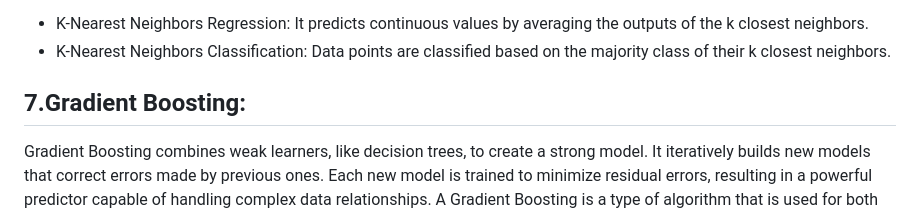
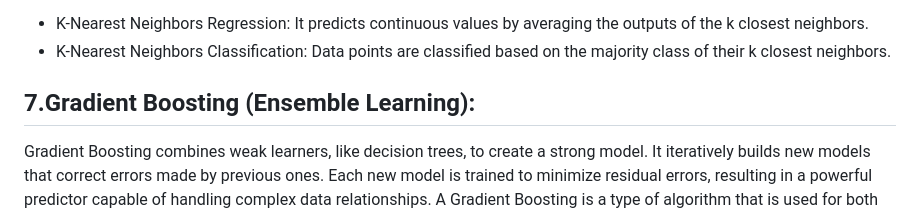
Before and after one commit to abhimanoj4423/ML-Algorithm-mathematical-and-geometric-intuition, a Markdown page: Supervised Learning/readme.md, the part around the change. Rendered like a GitHub page.

```diff
--- a/Supervised Learning/readme.md
+++ b/Supervised Learning/readme.md
@@ -30,7 +30,7 @@ A K-Nearest Neighbors (KNN) is a type of algorithm that is used for both classif
 * K-Nearest Neighbors Regression: It predicts continuous values by averaging the outputs of the k closest neighbors.
 * K-Nearest Neighbors Classification: Data points are classified based on the majority class of their k closest neighbors.
 
-## 7.Gradient Boosting:
+## 7.Gradient Boosting (Ensemble Learning):
 Gradient Boosting combines weak learners, like decision trees, to create a strong model. It iteratively builds new models that correct errors made by previous ones. Each new model is trained to minimize residual errors, resulting in a powerful predictor capable of handling complex data relationships.
 A Gradient Boosting is a type of algorithm that is used for both classification and regression tasks.
 * Gradient Boosting Regression: It builds an ensemble of weak learners to improve prediction accuracy through iterative training.
```
